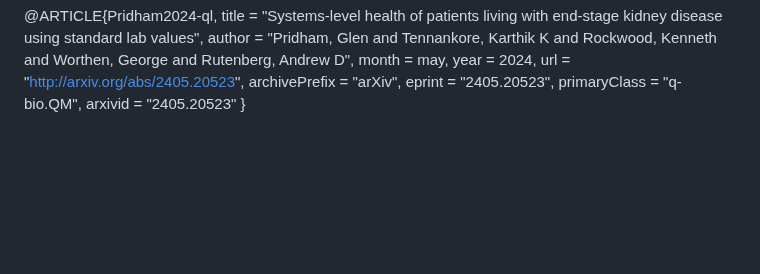
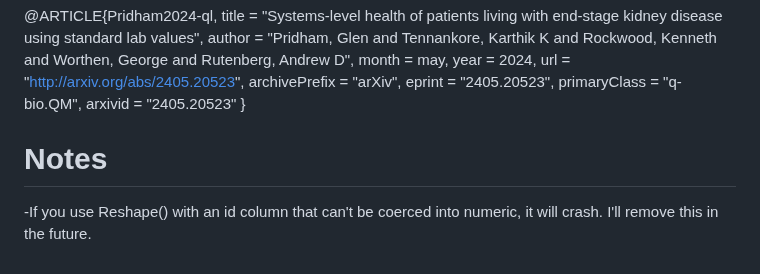
Before and after one commit to GlenPr/stochastic_finite-difference_model, a Markdown page: README.md, the part around the change. Drawn GitHub-style; blank space fills up the shorter version.

```diff
--- a/README.md
+++ b/README.md
@@ -95,3 +95,6 @@ Pridham, G., Tennankore, K. K., Rockwood, K., Worthen, G. & Rutenberg, A. D. Sys
   primaryClass  = "q-bio.QM",
   arxivid       = "2405.20523"
 }
+
+# **Notes**
+-If you use Reshape() with an id column that can't be coerced into numeric, it will crash. I'll remove this in the future.
```
